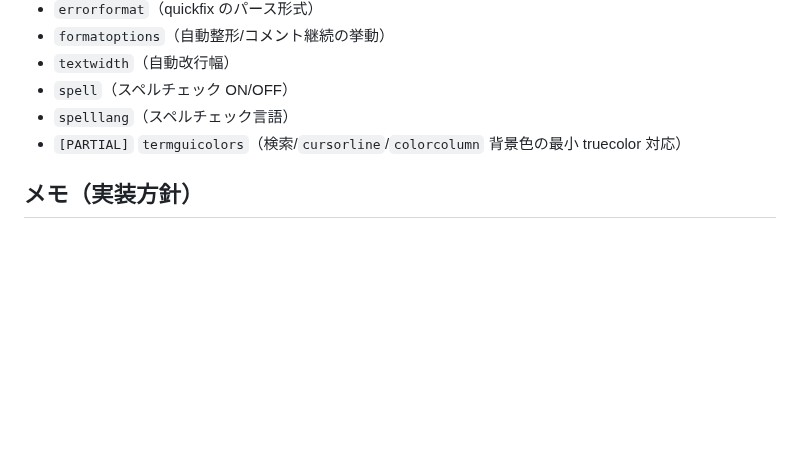
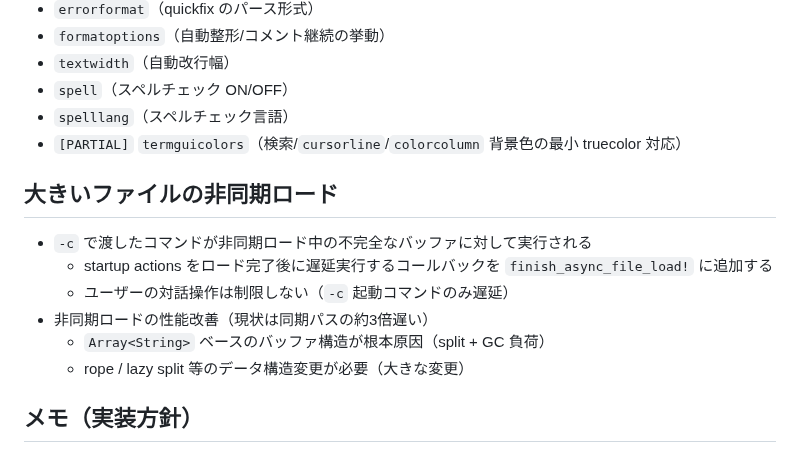
Before and after one commit to ko1/ruvim, a Markdown page: docs/todo.md, the part around the change. Drawn GitHub-style; blank space fills up the shorter version.

Commit message:
Add async file loading TODOs: deferred -c commands and performance
Co-Authored-By: Claude Opus 4.6 <noreply@anthropic.com>

```diff
--- a/docs/todo.md
+++ b/docs/todo.md
@@ -229,6 +229,15 @@
 - `spelllang`（スペルチェック言語）
 - `[PARTIAL]` `termguicolors`（検索/`cursorline`/`colorcolumn` 背景色の最小 truecolor 対応）
 
+## 大きいファイルの非同期ロード
+
+- `-c` で渡したコマンドが非同期ロード中の不完全なバッファに対して実行される
+  - startup actions をロード完了後に遅延実行するコールバックを `finish_async_file_load!` に追加する
+  - ユーザーの対話操作は制限しない（`-c` 起動コマンドのみ遅延）
+- 非同期ロードの性能改善（現状は同期パスの約3倍遅い）
+  - `Array<String>` ベースのバッファ構造が根本原因（split + GC 負荷）
+  - rope / lazy split 等のデータ構造変更が必要（大きな変更）
+
 ## メモ（実装方針）
 
 - Vim 完全互換の CLI を目指すより、よく使うフラグから互換寄りに実装する
```
